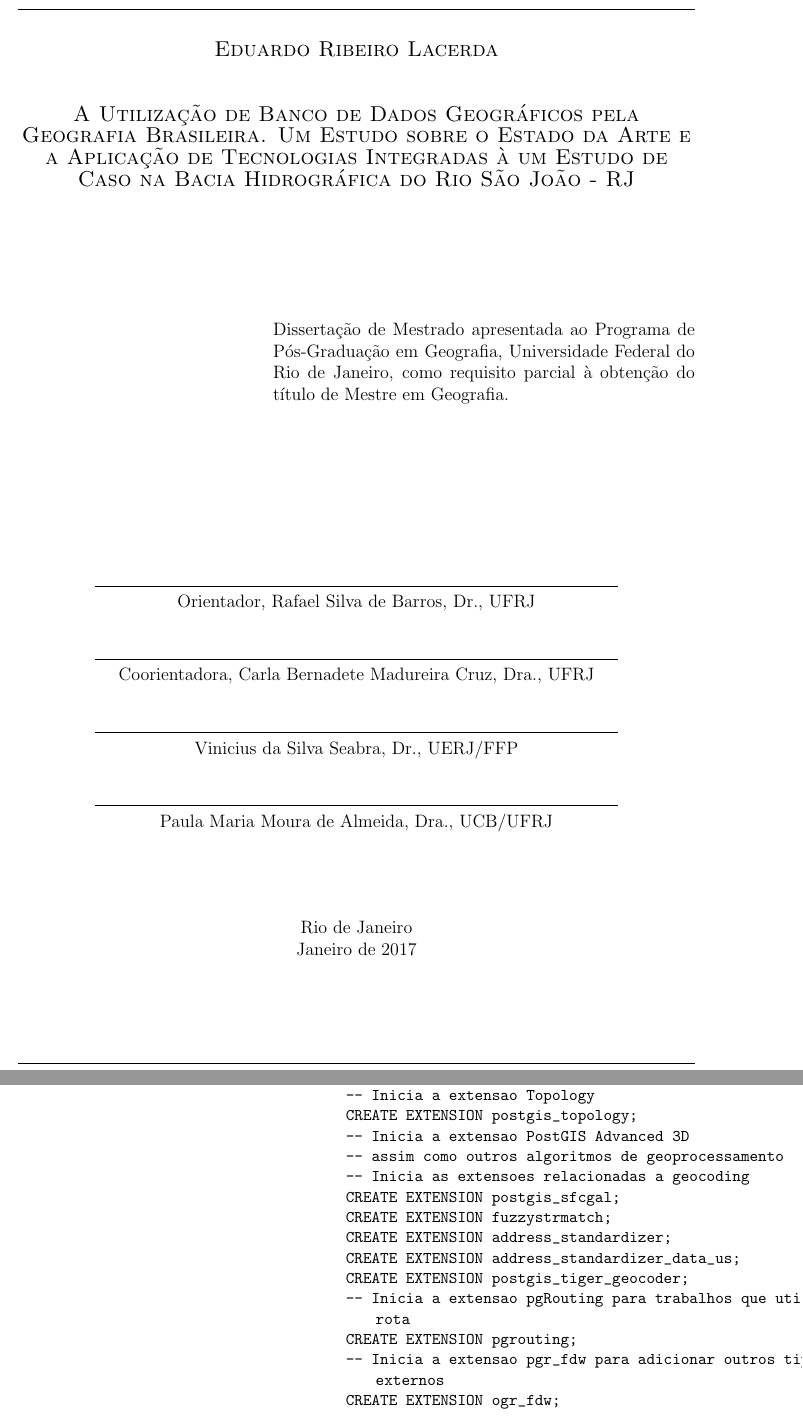
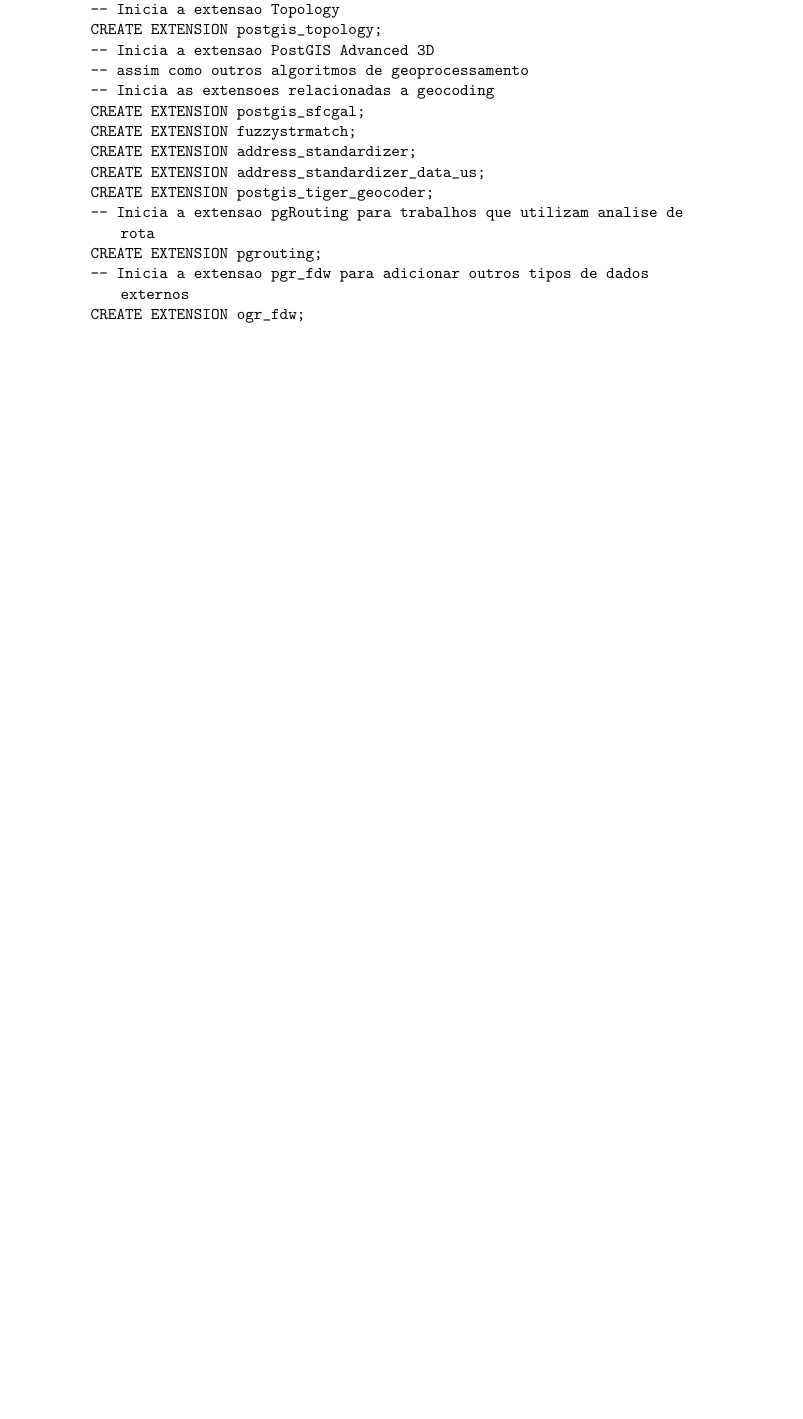
Before and after one commit to sacridini/Proj-Mestrado-Geografia, a LaTeX book (main.tex): two parts of pages 2 and 101 of 147 before the commit and part of page 79 of 122 after it, the two joined at a grey line, cut at the place of the change, the shorter picture padded with empty space. Compiled offline with pdfLaTeX.

```diff
--- a/main.tex
+++ b/main.tex
@@ -79,33 +79,32 @@
 	% 	\maketitle
 	% \end{titlepage}
 
-	\newpage
-	\begin{center}
-		\textsc{\large Eduardo Ribeiro Lacerda} \\
-		[1cm]
-	\end{center}
-	\begin{center}
-		\textsc{\large A Utilização de Banco de Dados Geográficos pela Geografia Brasileira. Um Estudo sobre o Estado da Arte e a Aplicação de Tecnologias Integradas à um Estudo de Caso na Bacia Hidrográfica do Rio São João - RJ} \\
-			[3cm]
-	\end{center}
-		\setlength{\leftskip}{6cm}
-			Dissertação de Mestrado apresentada ao Programa de Pós-Graduação em Geografia, Universidade Federal do Rio de Janeiro, como requisito parcial à obtenção do título de Mestre em Geografia. \\ [3cm]
-	\begin{center}
-		\line(1,0){350} \\
-		{\normalsize Orientador, Rafael Silva de Barros, Dr., UFRJ} \\
-		[0.7cm]
-		\line(1,0){350} \\
-		{\normalsize Coorientadora, Carla Bernadete Madureira Cruz, Dra., UFRJ} \\
-		[0.7cm]
-		\line(1,0){350} \\
-		{\normalsize Vinicius da Silva Seabra, Dr., UERJ/FFP} \\
-		[0.7cm]
-		\line(1,0){350} \\
-		{\normalsize Paula Maria Moura de Almeida, Dra., UCB/UFRJ} \\
-		[2cm]
-		Rio de Janeiro \\
-		Janeiro de 2017
-	\end{center}
+%	\newpage
+%	\begin{center}
+%		\textsc{\large Eduardo Ribeiro Lacerda} \\
+%		[1cm]
+%	\begin{center}
+%		\textsc{\large A Utilização de Banco de Dados Geográficos pela Geografia Brasileira. Um Estudo sobre o Estado da Arte e a Aplicação de Tecnologias Integradas à um Estudo de Caso na Bacia Hidrográfica do Rio São João - RJ} \\
+%			[3cm]
+%	\end{center}
+%		\setlength{\leftskip}{6cm}
+%			Dissertação de Mestrado apresentada ao Programa de Pós-Graduação em Geografia, Universidade Federal do Rio de Janeiro, como requisito parcial à obtenção do título de Mestre em Geografia. \\ [3cm]
+%	\begin{center}
+%		\line(1,0){350} \\
+%		{\normalsize Orientador, Rafael Silva de Barros, Dr., UFRJ} \\
+%		[0.7cm]
+%		\line(1,0){350} \\
+%		{\normalsize Coorientadora, Carla Bernadete Madureira Cruz, Dra., UFRJ} \\
+%		[0.7cm]
+%		\line(1,0){350} \\
+%		{\normalsize Vinicius da Silva Seabra, Dr., UERJ/FFP} \\
+%		[0.7cm]
+%		\line(1,0){350} \\
+%		{\normalsize Paula Maria Moura de Almeida, Dra., UCB/UFRJ} \\
+%		[2cm]
+%		Rio de Janeiro \\
+%		Janeiro de 2017
+%	\end{center}
 
 	\newpage
 	\begin{center}
```
Also changed, not shown: 5 other files.
